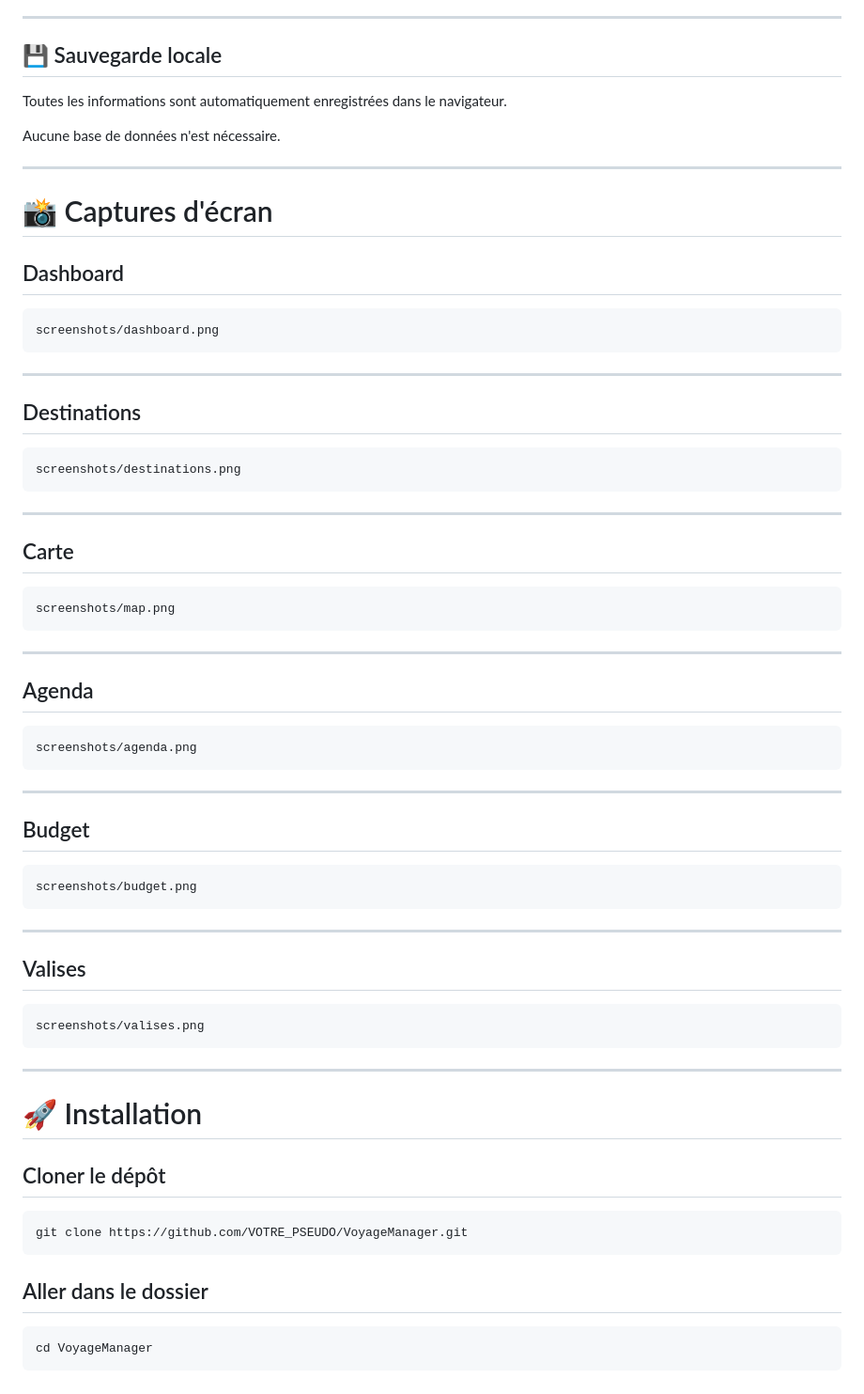
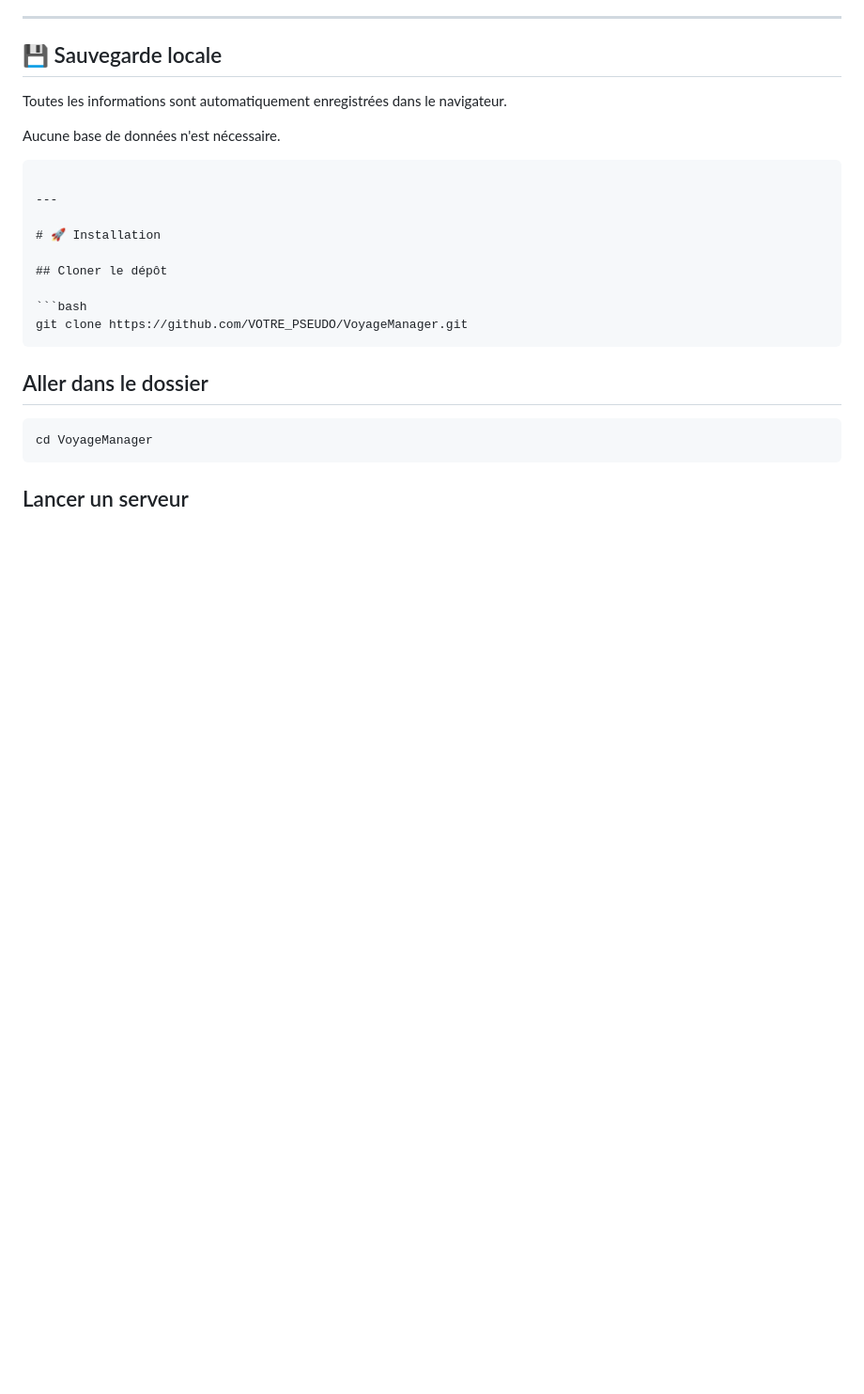
Before and after one commit to Elodac/VoyageManager, a Markdown page: README.md, the part around the change. Shown at 94% size. Rendered like a GitHub page; blank space fills up the shorter version.

````diff
--- a/README.md
+++ b/README.md
@@ -163,54 +163,6 @@ Toutes les informations sont automatiquement enregistrées dans le navigateur.
 
 Aucune base de données n'est nécessaire.
 
----
-
-# 📸 Captures d'écran
-
-## Dashboard
-
-```
-screenshots/dashboard.png
-```
-
----
-
-## Destinations
-
-```
-screenshots/destinations.png
-```
-
----
-
-## Carte
-
-```
-screenshots/map.png
-```
-
----
-
-## Agenda
-
-```
-screenshots/agenda.png
-```
-
----
-
-## Budget
-
-```
-screenshots/budget.png
-```
-
----
-
-## Valises
-
-```
-screenshots/valises.png
 ```
 
 ---
````
